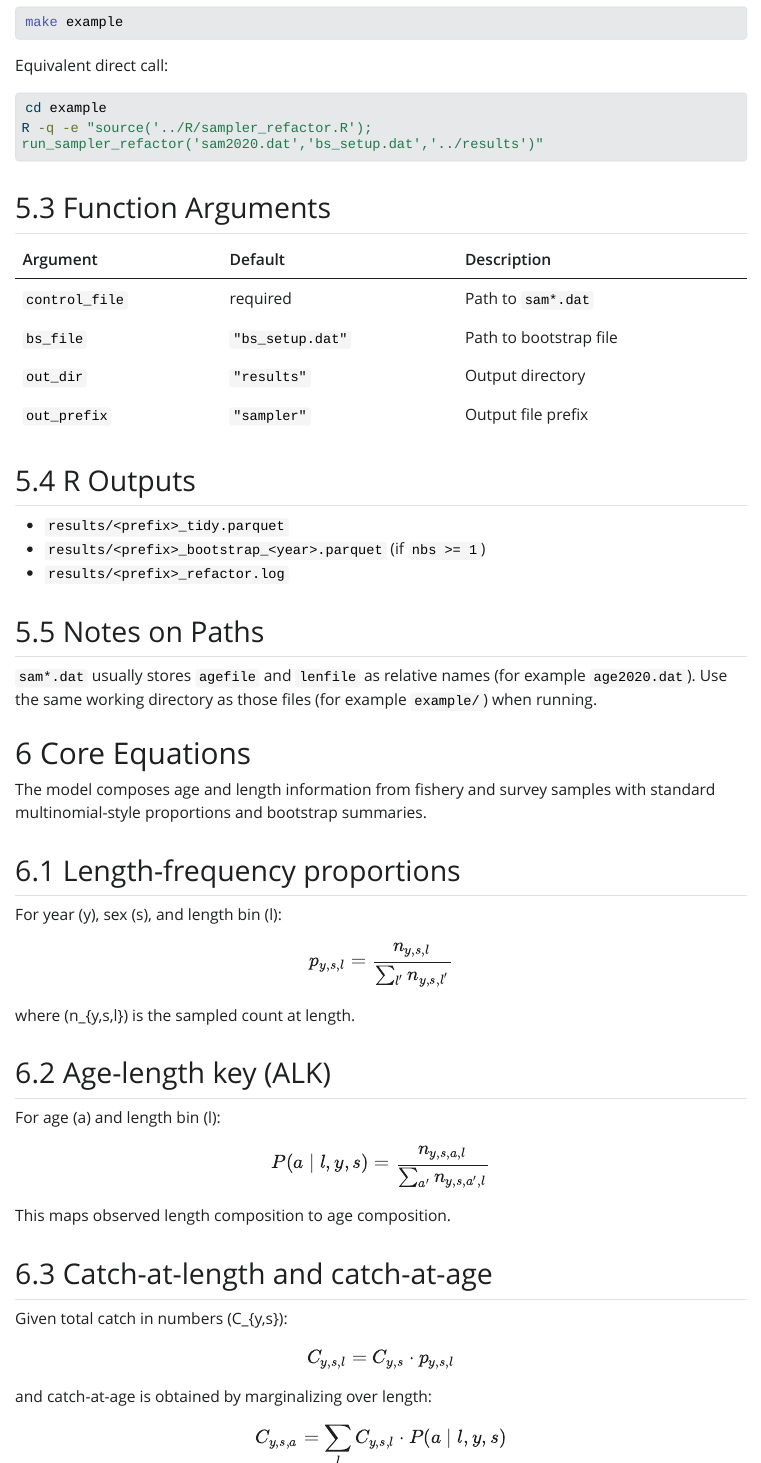
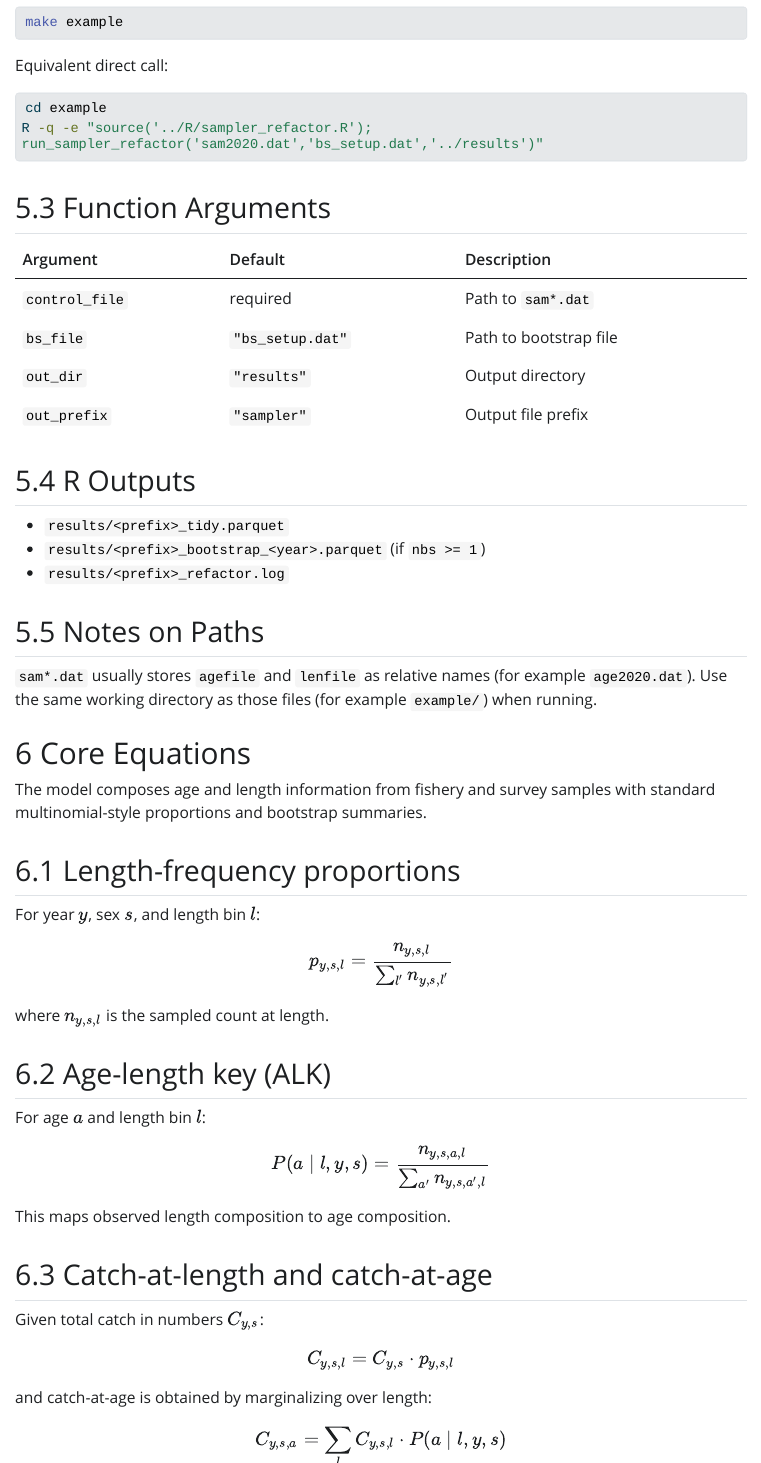
Before and after one commit to afsc-assessments/sampler, a Quarto document (index.qmd): the page in a window 1100 px wide, from 3900 px down, and a second part further down, joined at a grey line. The pictures show the output file index.html that the author committed with the source, opened offline; Quarto's library style sheets are replaced by a plain one without menus; long lines of code are wrapped.

Commit message:
Fix inline math rendering in core equations prose

```diff
--- a/index.qmd
+++ b/index.qmd
@@ -200,17 +200,17 @@
 
 ## Length-frequency proportions
 
-For year \(y\), sex \(s\), and length bin \(l\):
+For year $y$, sex $s$, and length bin $l$:
 
 $$
 p_{y,s,l} = \frac{n_{y,s,l}}{\sum_{l'} n_{y,s,l'}}
 $$
 
-where \(n_{y,s,l}\) is the sampled count at length.
+where $n_{y,s,l}$ is the sampled count at length.
 
 ## Age-length key (ALK)
 
-For age \(a\) and length bin \(l\):
+For age $a$ and length bin $l$:
 
 $$
 P(a \mid l, y, s) = \frac{n_{y,s,a,l}}{\sum_{a'} n_{y,s,a',l}}
@@ -220,7 +220,7 @@
 
 ## Catch-at-length and catch-at-age
 
-Given total catch in numbers \(C_{y,s}\):
+Given total catch in numbers $C_{y,s}$:
 
 $$
 C_{y,s,l} = C_{y,s} \cdot p_{y,s,l}
@@ -234,7 +234,7 @@
 
 ## Mean weight-at-age and mean weight-at-length
 
-For sampled weights \(w_i\):
+For sampled weights $w_i$:
 
 $$
 \bar{w}_{y,s,a} = \frac{1}{N_{y,s,a}} \sum_{i=1}^{N_{y,s,a}} w_i
@@ -246,7 +246,7 @@
 
 ## Bootstrap summary statistics
 
-From bootstrap replicates (\theta^{(b)}\), (b = 1,\dots,B):
+From bootstrap replicates $\theta^{(b)}$, $b = 1,\dots,B$:
 
 $$
 \hat{\mu}_\theta = \frac{1}{B} \sum_{b=1}^{B} \theta^{(b)}
```
Also changed, not shown: index.html.
